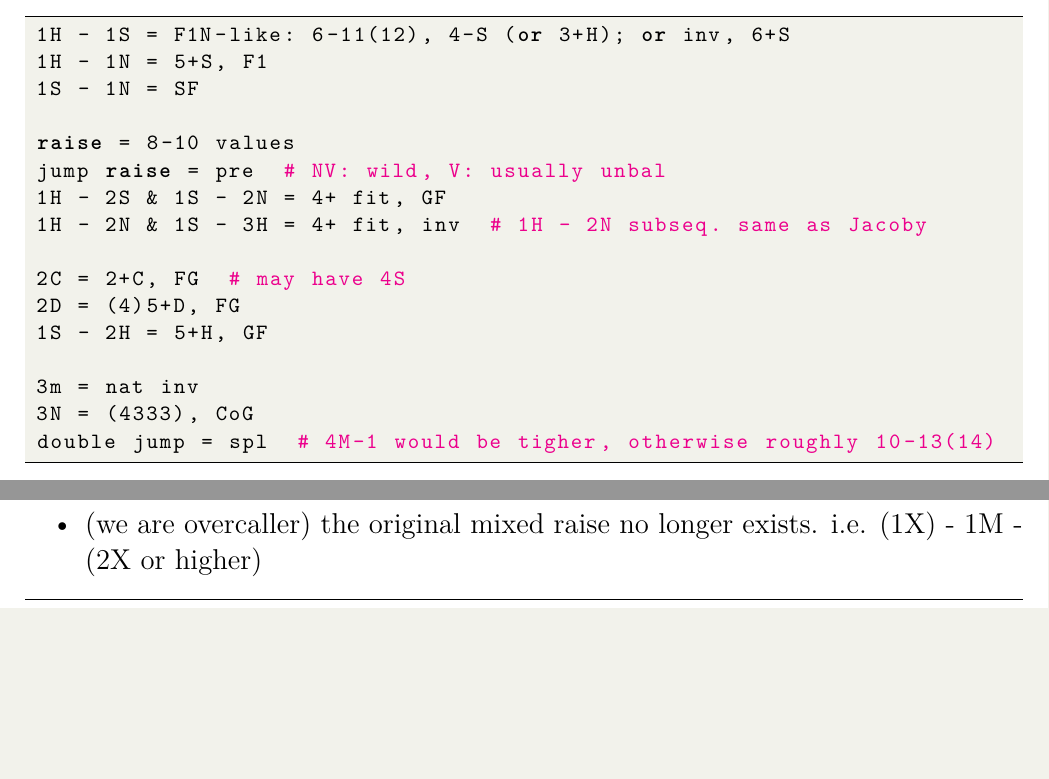
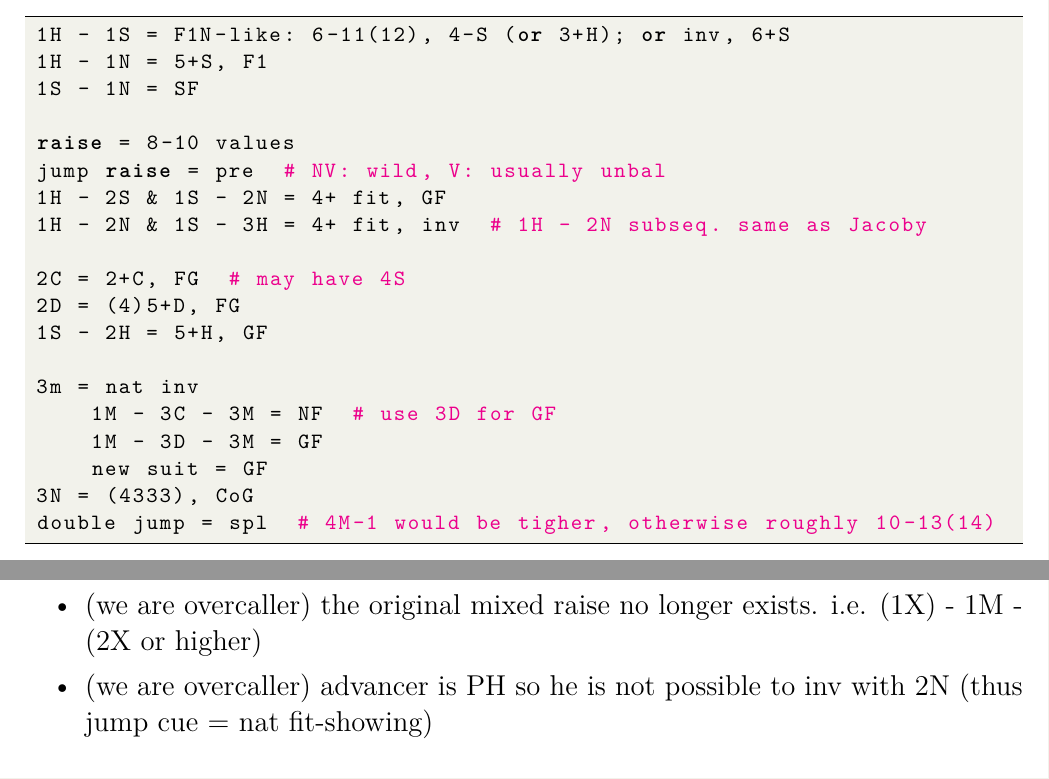
Before and after one commit to jameschang0125/bridge-cc, a LaTeX thesis (tex-book/opening.tex, which reads tex/opening/1suit/seq/1M_.tex, tex/opening/1suit_interfered/main.tex): two parts of pages 5 and 15 of 24 before the commit and two parts of pages 5 and 16 of 25 after it, joined at a grey line, cut so that both start at the same text, the shorter picture padded with empty space. Compiled offline with XeLaTeX.

Commit message:
small change

```diff
--- a/tex/opening/1suit/seq/1M_.tex
+++ b/tex/opening/1suit/seq/1M_.tex
@@ -12,5 +12,8 @@ jump raise = pre  # NV: wild, V: usually unbal
 1S - 2H = 5+H, GF
 
 3m = nat inv
+    1M - 3C - 3M = NF  # use 3D for GF
+    1M - 3D - 3M = GF
+    new suit = GF
 3N = (4333), CoG
 double jump = spl  # 4M-1 would be tigher, otherwise roughly 10-13(14)
--- a/tex/opening/1suit_interfered/main.tex
+++ b/tex/opening/1suit_interfered/main.tex
@@ -27,6 +27,7 @@ In the following situations:
     \item partner opens or overcalls 1M (or non-jump 2M)
     \item is then overcalled < 2N (not doubled)
     \item (we are overcaller) the original mixed raise no longer exists. i.e. (1X) - 1M - (2X or higher)
+    \item (we are overcaller) advancer is PH so he is not possible to inv with 2N (thus jump cue = nat fit-showing)
 \end{itemize}
 
 \texttt{2N} is artificial and showing a raise. It shows:
```
Also changed, not shown: tex-result/conventions.pdf, tex-result/defensive.pdf, tex-result/main.pdf, tex-result/opening.pdf, tex-result/principles.pdf.
